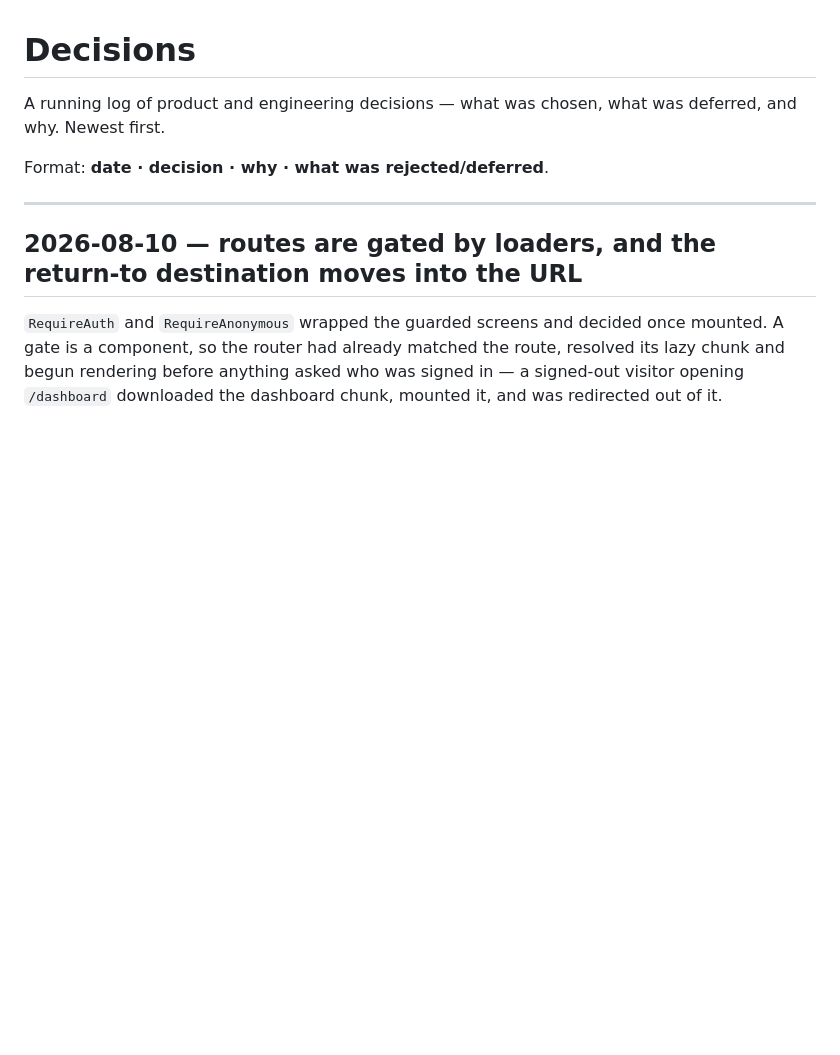
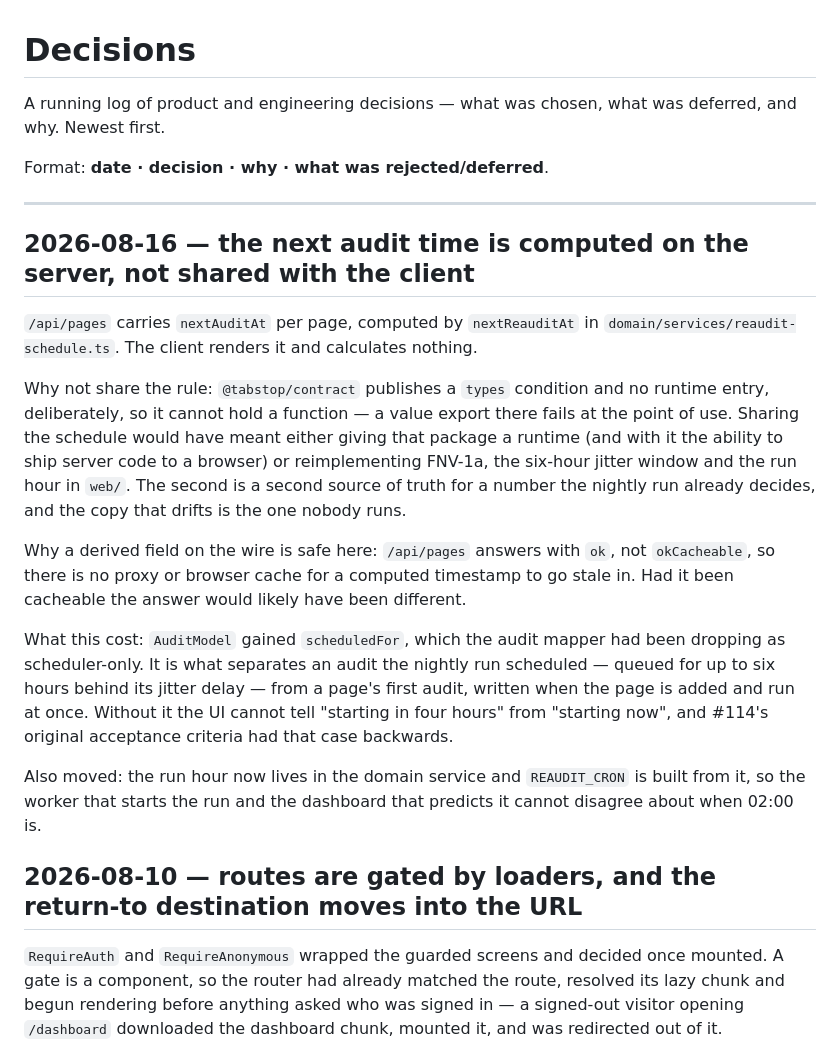
Before and after one commit to chameleon-labs/tabstop, a Markdown page: DECISIONS.md, the part around the change. Rendered like a GitHub page; blank space fills up the shorter version.

Commit message:
Record where the next-audit calculation lives
#114 was labelled type:decision on the assumption that publishing the schedule
rule in the contract was a real option. It is not: that package exposes a types
condition and no runtime entry, so it cannot hold a function at all. The choice
was made by a constraint rather than a preference, which is worth writing down
so the next person does not re-open it.

```diff
--- a/DECISIONS.md
+++ b/DECISIONS.md
@@ -5,6 +5,36 @@ A running log of product and engineering decisions — what was chosen, what was
 Format: **date · decision · why · what was rejected/deferred**.
 
 ---
+
+## 2026-08-16 — the next audit time is computed on the server, not shared with the client
+
+`/api/pages` carries `nextAuditAt` per page, computed by `nextReauditAt` in
+`domain/services/reaudit-schedule.ts`. The client renders it and calculates
+nothing.
+
+Why not share the rule: `@tabstop/contract` publishes a `types` condition and no
+runtime entry, deliberately, so it cannot hold a function — a value export there
+fails at the point of use. Sharing the schedule would have meant either giving
+that package a runtime (and with it the ability to ship server code to a
+browser) or reimplementing FNV-1a, the six-hour jitter window and the run hour
+in `web/`. The second is a second source of truth for a number the nightly run
+already decides, and the copy that drifts is the one nobody runs.
+
+Why a derived field on the wire is safe here: `/api/pages` answers with `ok`,
+not `okCacheable`, so there is no proxy or browser cache for a computed
+timestamp to go stale in. Had it been cacheable the answer would likely have
+been different.
+
+What this cost: `AuditModel` gained `scheduledFor`, which the audit mapper had
+been dropping as scheduler-only. It is what separates an audit the nightly run
+scheduled — queued for up to six hours behind its jitter delay — from a page's
+first audit, written when the page is added and run at once. Without it the UI
+cannot tell "starting in four hours" from "starting now", and #114's original
+acceptance criteria had that case backwards.
+
+Also moved: the run hour now lives in the domain service and `REAUDIT_CRON` is
+built from it, so the worker that starts the run and the dashboard that predicts
+it cannot disagree about when 02:00 is.
 
 ## 2026-08-10 — routes are gated by loaders, and the return-to destination moves into the URL
 
```
